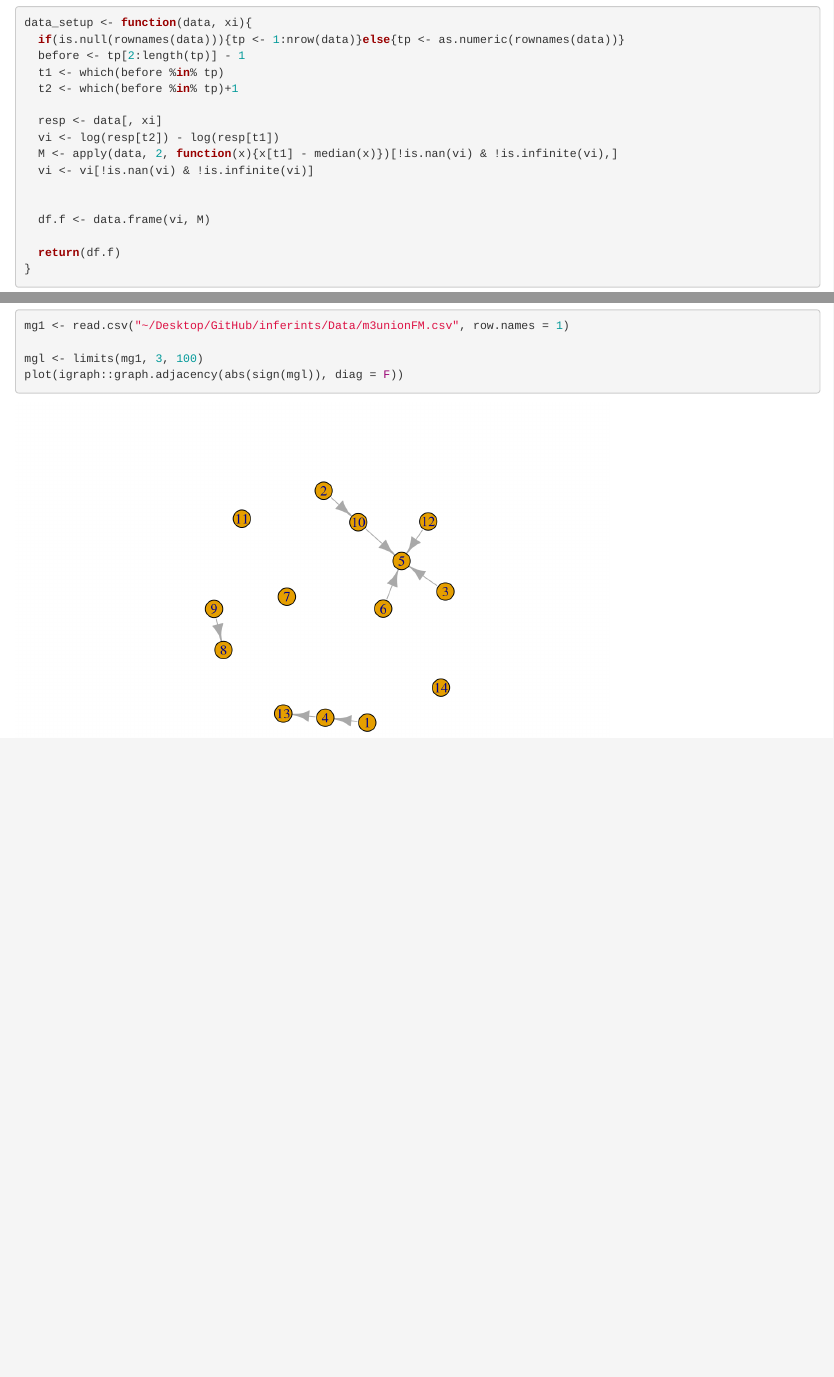
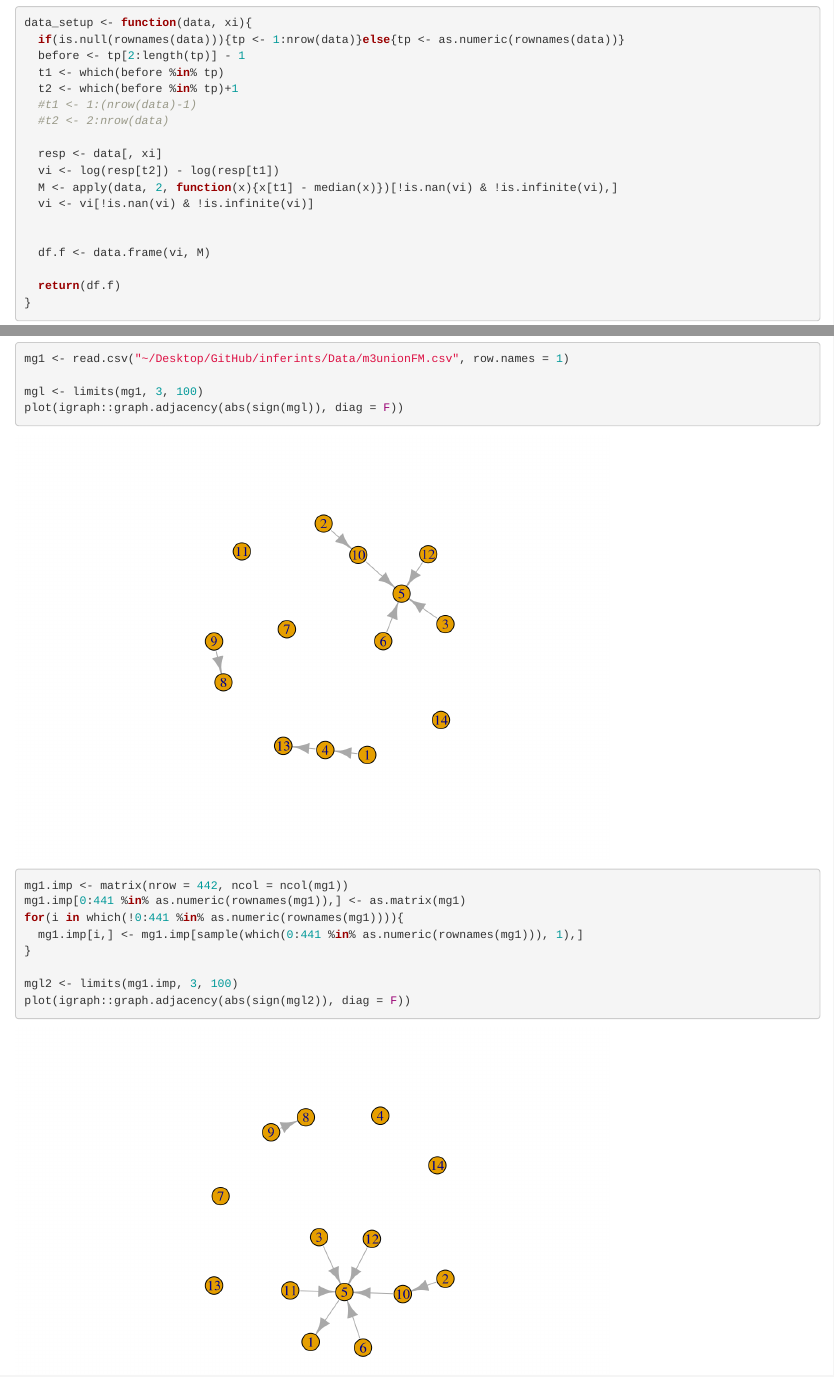
Before and after one commit to jjborrelli/inferints, an R Markdown document (limits-code.Rmd): the page in a window 1100 px wide, from 1490 px down, and a second part further down, joined at a grey line. Rendered offline with R 4.5, knitr and Pandoc, with nearby package versions; code that draws random numbers runs with fixed seeds of ours; some code elsewhere in the file could not run offline.

Commit message:
look at effect of imputation on inference

````diff
--- a/limits-code.Rmd
+++ b/limits-code.Rmd
@@ -84,6 +84,8 @@ data_setup <- function(data, xi){
   before <- tp[2:length(tp)] - 1
   t1 <- which(before %in% tp)
   t2 <- which(before %in% tp)+1
+  #t1 <- 1:(nrow(data)-1)
+  #t2 <- 2:nrow(data)
 
   resp <- data[, xi]
   vi <- log(resp[t2]) - log(resp[t1])
@@ -259,8 +261,8 @@ cat("\n", "Correlation between my code output and known cij = ", mycor$estimate,
 
 
 ```{r echo = F}
-knitr::kable(table(sign(df1$mypred), sign(df1$real)), caption = "R Code", format = "html", align = "c")
-knitr::kable(table(sign(df1$fmpred), sign(df1$real)), caption = "Mathematica", format = "html", align = "c")
+#knitr::kable(table(sign(df1$mypred), sign(df1$real)), caption = "R Code", format = "html", align = "c")
+#knitr::kable(table(sign(df1$fmpred), sign(df1$real)), caption = "Mathematica", format = "html", align = "c")
 ```
 
 
@@ -272,3 +274,14 @@ mg1 <- read.csv("~/Desktop/GitHub/inferints/Data/m3unionFM.csv", row.names = 1)
 mgl <- limits(mg1, 3, 100)
 plot(igraph::graph.adjacency(abs(sign(mgl)), diag = F))
 ```
+
+```{r}
+mg1.imp <- matrix(nrow = 442, ncol = ncol(mg1))
+mg1.imp[0:441 %in% as.numeric(rownames(mg1)),] <- as.matrix(mg1)
+for(i in which(!0:441 %in% as.numeric(rownames(mg1)))){
+  mg1.imp[i,] <- mg1.imp[sample(which(0:441 %in% as.numeric(rownames(mg1))), 1),]
+}
+
+mgl2 <- limits(mg1.imp, 3, 100)
+plot(igraph::graph.adjacency(abs(sign(mgl2)), diag = F))
+```
````
Also changed, not shown: limits-code.html.
